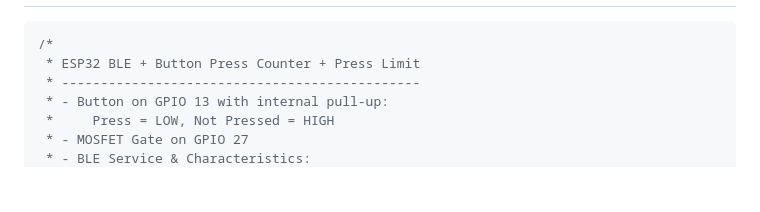
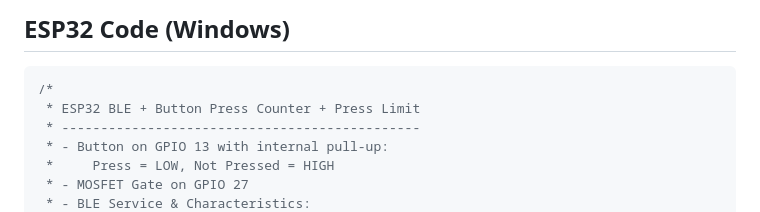
Before and after one commit to paladinic/esp32_test, a Markdown page: README.md, the part around one of its changes. Rendered like a GitHub page; blank space fills up the shorter version.

````diff
--- a/README.md
+++ b/README.md
@@ -27,3 +162,4 @@ Power
+## ESP32 Code (Windows)
 ```cpp
 /*
  * ESP32 BLE + Button Press Counter + Press Limit
````
Also changed, not shown: other parts of README.md (+136 -1 lines).
